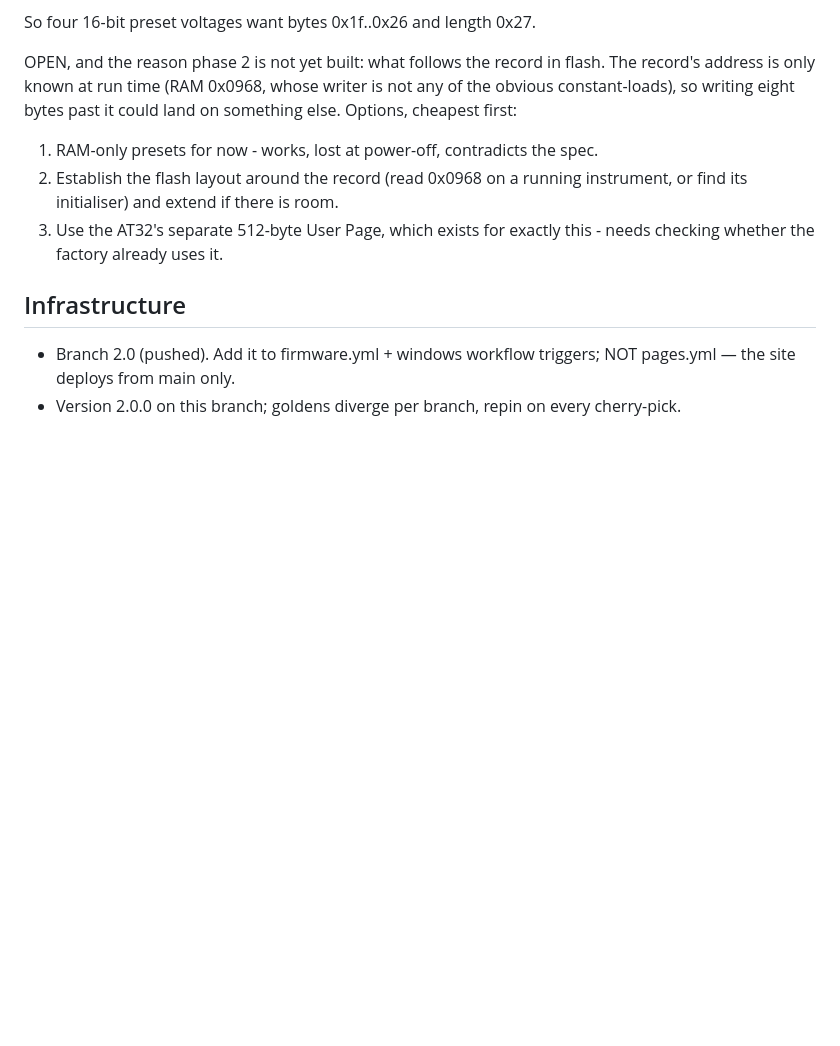
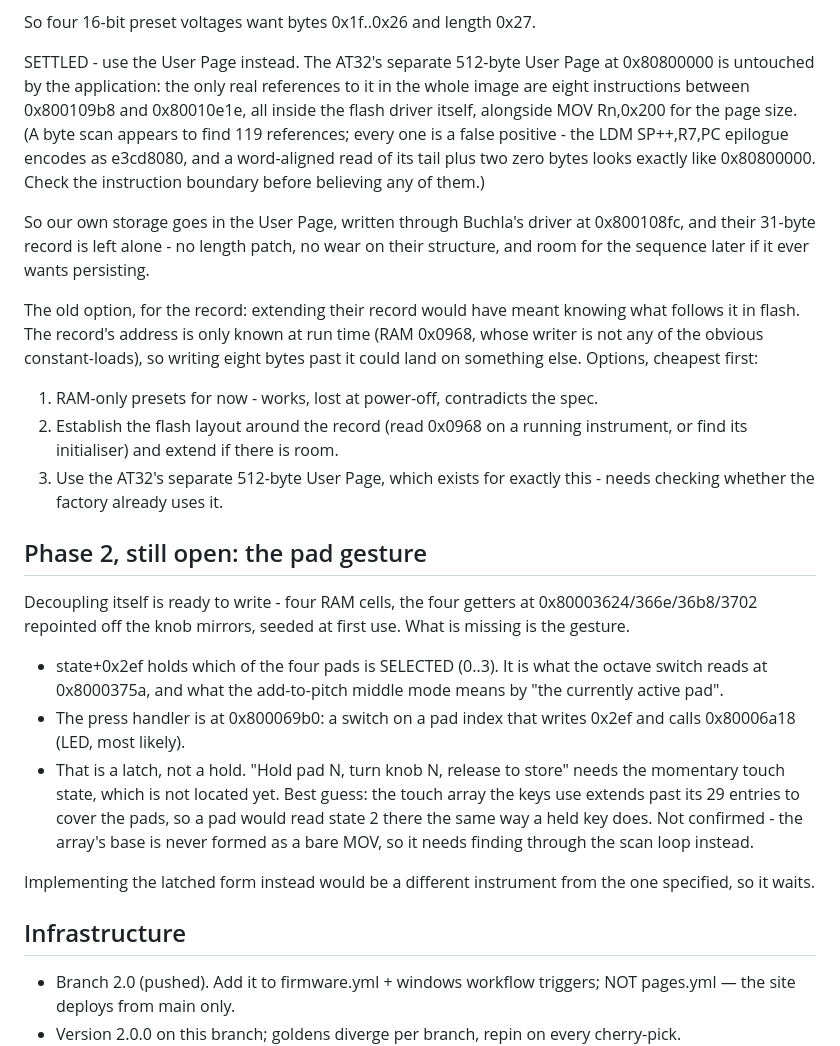
Before and after one commit to triglav-modular/218e-Rewired, a Markdown page: docs/PLAN-2.0.md, the part around the change. GitHub-like rendering; blank space fills up the shorter version.

Commit message:
The User Page is free, and the byte scan that said otherwise was lying
Checked whether Buchla's firmware uses the AT32's separate 512-byte User
Page: it does not.  Every real reference in the image - eight of them,
0x800109b8 to 0x80010e1e - is inside the flash driver, beside the 0x200
page size.  The application never goes near it.

Worth writing down how nearly this went the other way: a word-aligned
scan for 0x80800000 finds 119 hits, and all of them are false.  The
common epilogue LDM SP++,R7,PC encodes as e3cd8080, so reading its tail
plus two zero bytes at the next word boundary produces exactly the
pattern being searched for.  One disassembly of the surrounding
instruction boundary settles it.

So the presets get their own storage through Buchla's own driver, and
their 31-byte record stays untouched.

Also recorded where the pad gesture stands: state+0x2ef is the latched
pad SELECTION and its handler is at 0x800069b0, but hold-and-release
needs momentary touch, which is not found yet.  Building the latched
form instead would be a different instrument from the one specified.

Co-Authored-By: Claude Opus 5 <noreply@anthropic.com>

```diff
--- a/docs/PLAN-2.0.md
+++ b/docs/PLAN-2.0.md
@@ -110,8 +110,22 @@ The persisted settings record, end to end:
 
 So four 16-bit preset voltages want bytes 0x1f..0x26 and length 0x27.
 
-OPEN, and the reason phase 2 is not yet built: what follows the record in
-flash.  The record's address is only known at run time (RAM 0x0968, whose
+SETTLED - use the User Page instead.  The AT32's separate 512-byte User Page
+at 0x80800000 is untouched by the application: the only real references to it
+in the whole image are eight instructions between 0x800109b8 and 0x80010e1e,
+all inside the flash driver itself, alongside MOV Rn,0x200 for the page size.
+(A byte scan appears to find 119 references; every one is a false positive -
+the LDM SP++,R7,PC epilogue encodes as e3cd8080, and a word-aligned read of
+its tail plus two zero bytes looks exactly like 0x80800000.  Check the
+instruction boundary before believing any of them.)
+
+So our own storage goes in the User Page, written through Buchla's driver at
+0x800108fc, and their 31-byte record is left alone - no length patch, no
+wear on their structure, and room for the sequence later if it ever wants
+persisting.
+
+The old option, for the record: extending their record would have meant
+knowing what follows it in flash.  The record's address is only known at run time (RAM 0x0968, whose
 writer is not any of the obvious constant-loads), so writing eight bytes past
 it could land on something else.  Options, cheapest first:
 
@@ -121,6 +135,27 @@ it could land on something else.  Options, cheapest first:
 3. Use the AT32's separate 512-byte User Page, which exists for exactly this -
    needs checking whether the factory already uses it.
 
+## Phase 2, still open: the pad gesture
+
+Decoupling itself is ready to write - four RAM cells, the four getters at
+0x80003624/366e/36b8/3702 repointed off the knob mirrors, seeded at first
+use.  What is missing is the gesture.
+
+- state+0x2ef holds which of the four pads is SELECTED (0..3).  It is what
+  the octave switch reads at 0x8000375a, and what the add-to-pitch middle
+  mode means by "the currently active pad".
+- The press handler is at 0x800069b0: a switch on a pad index that writes
+  0x2ef and calls 0x80006a18 (LED, most likely).
+- That is a latch, not a hold.  "Hold pad N, turn knob N, release to store"
+  needs the momentary touch state, which is not located yet.  Best guess:
+  the touch array the keys use extends past its 29 entries to cover the
+  pads, so a pad would read state 2 there the same way a held key does.
+  Not confirmed - the array's base is never formed as a bare MOV, so it
+  needs finding through the scan loop instead.
+
+Implementing the latched form instead would be a different instrument from
+the one specified, so it waits.
+
 ## Infrastructure
 - Branch 2.0 (pushed).  Add it to firmware.yml + windows workflow
   triggers; NOT pages.yml — the site deploys from main only.
```
